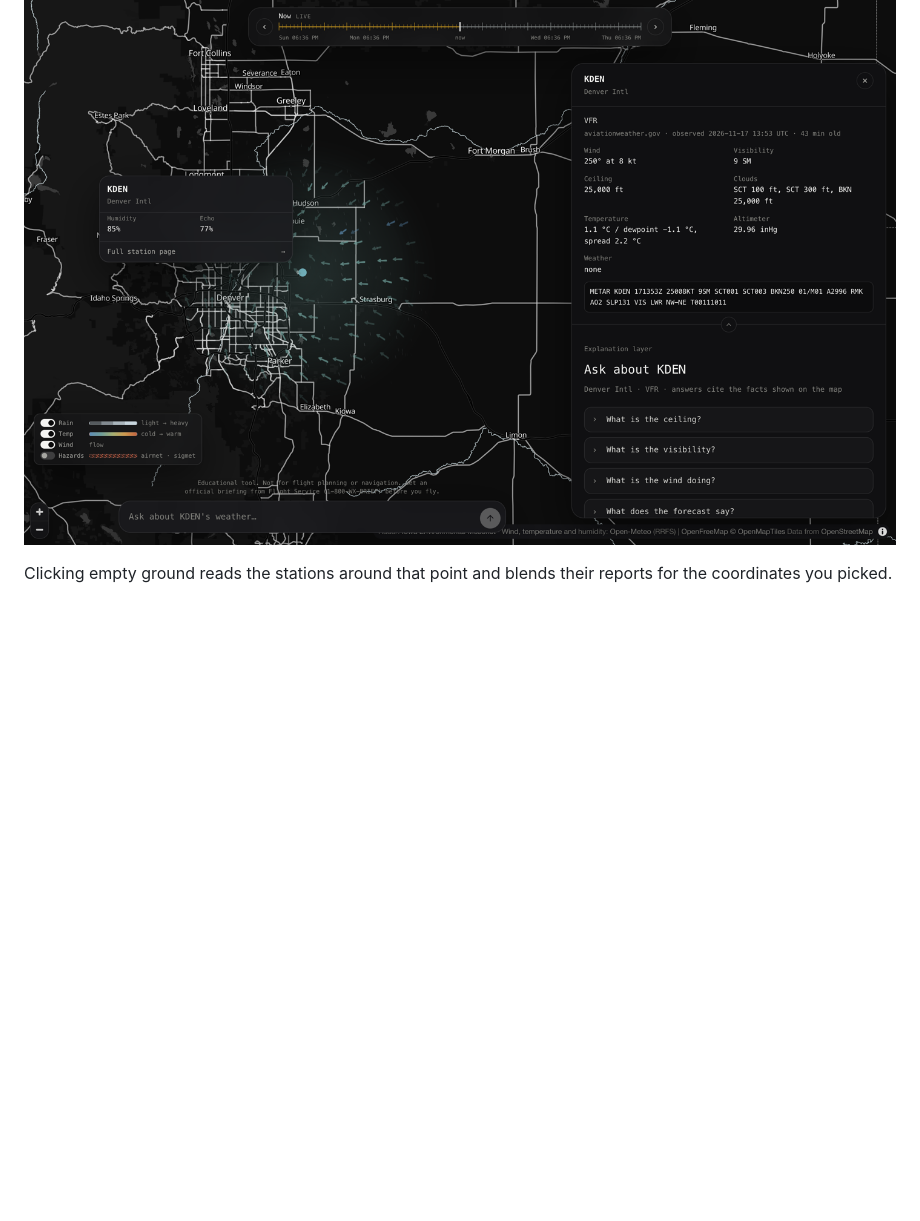
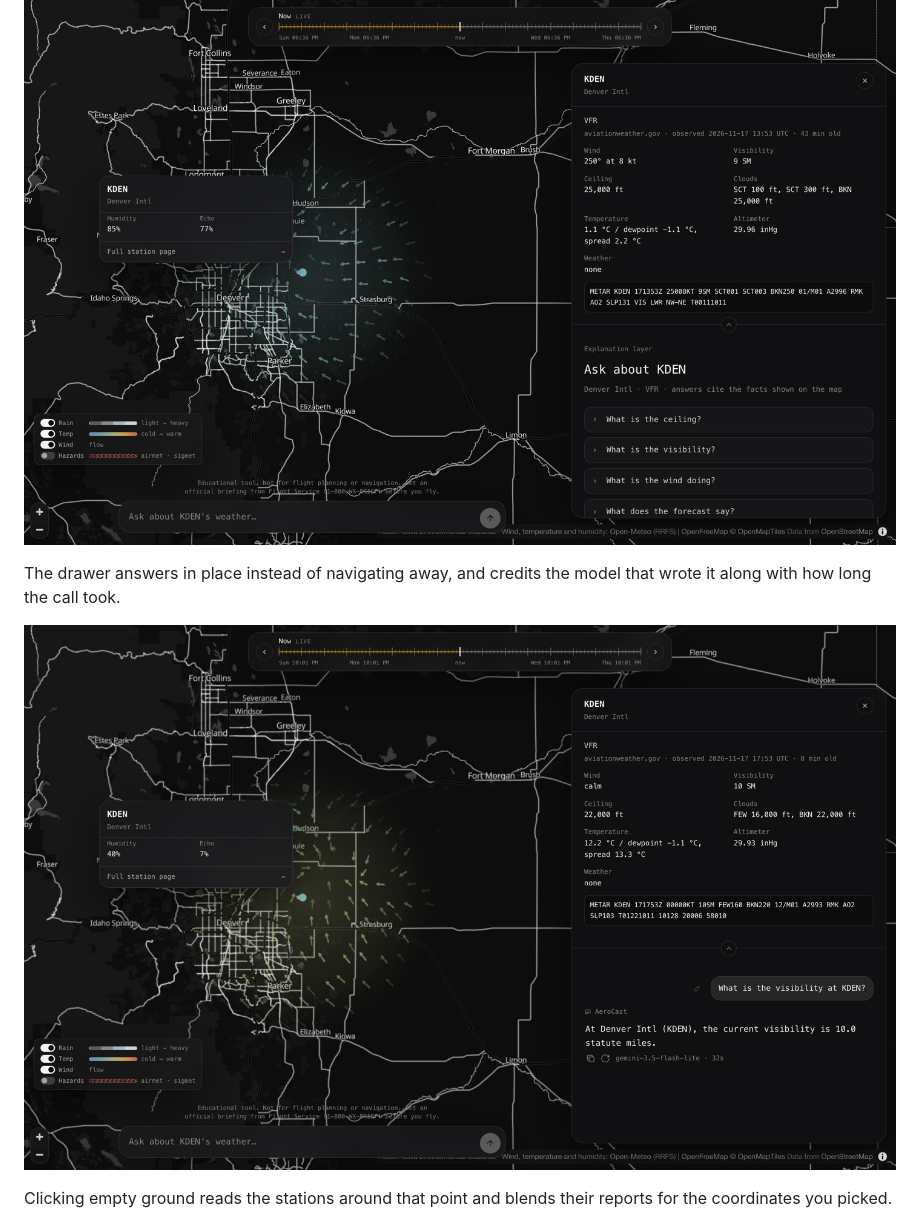
Before and after one commit to 1Kanan1/aerocast-ai, a Markdown page: README.md, the part around the change. GitHub-like rendering; pictures changed too: images/chat.png (added); blank space fills up the shorter version.

Commit message:
docs(readme): show the explanation drawer answering
Why:
The readme promised an explanation layer and pictured only the map
and the station page, so the surface a reader has to trust to believe
the rest was invisible.

Decision:
Capture the drawer mid-conversation on KDEN, after a real answer from
the provider chain rather than the template fallback, so the credit line
and the latency are the app's own.

Consequences:
The shot dates like the others: it records the weather and the model of
that run, and needs retaking when the drawer changes shape. Claims are
not rendered in the drawer yet, so the picture shows a summary without
the citations the readme describes.

```diff
--- a/README.md
+++ b/README.md
@@ -16,6 +16,11 @@ A station selected on the map: rain echo, the station card anchored above the do
 explanation drawer waiting on a question.
 
 ![Map workspace with KDEN selected, rain overlay on, and the ask drawer open](images/radar.png)
+
+The drawer answers in place instead of navigating away, and credits the model that
+wrote it along with how long the call took.
+
+![KDEN question answered in the explanation drawer, credited to gemini-3.5-flash-lite](images/chat.png)
 
 Clicking empty ground reads the stations around that point and blends their reports for
 the coordinates you picked.
```
